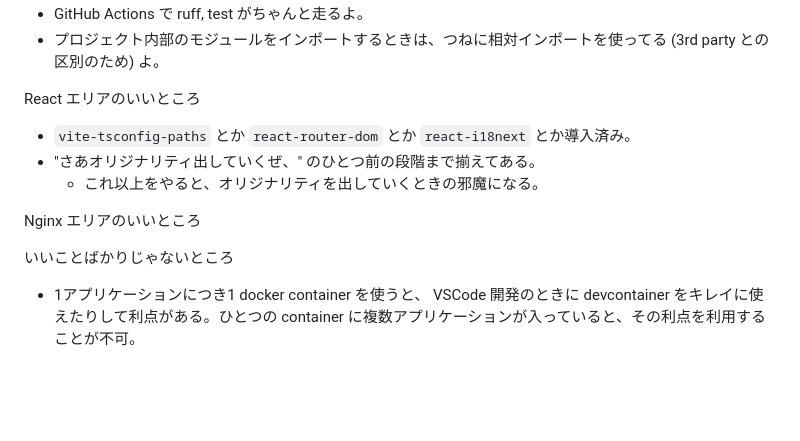
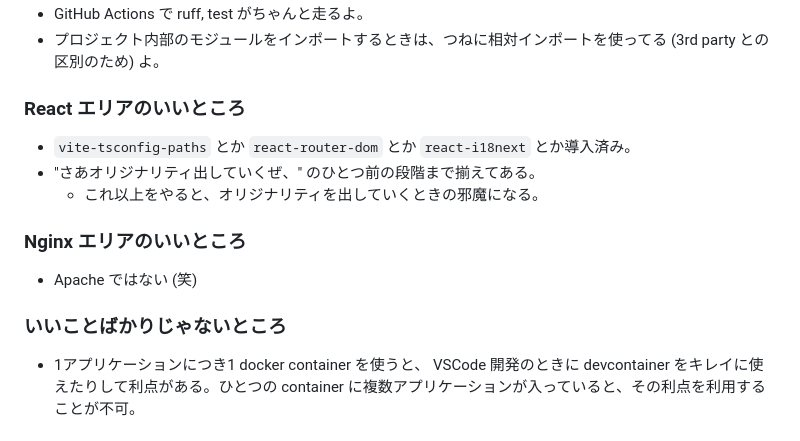
Before and after one commit to yuu-eguci/django-react-gemini, a Markdown page: README.md, the part around the change printed below. Rendered like a GitHub page; blank space fills up the shorter version.

Commit message:
📝 README

```diff
--- a/README.md
+++ b/README.md
@@ -30,15 +30,17 @@ Django エリアのいいところ
 - GitHub Actions で ruff, test がちゃんと走るよ。
 - プロジェクト内部のモジュールをインポートするときは、つねに相対インポートを使ってる (3rd party との区別のため) よ。
 
-React エリアのいいところ
+### React エリアのいいところ
 
 - `vite-tsconfig-paths` とか `react-router-dom` とか `react-i18next` とか導入済み。
 - "さあオリジナリティ出していくぜ、" のひとつ前の段階まで揃えてある。
     - これ以上をやると、オリジナリティを出していくときの邪魔になる。
 
-Nginx エリアのいいところ
+### Nginx エリアのいいところ
 
-いいことばかりじゃないところ
+- Apache ではない (笑)
+
+### いいことばかりじゃないところ
 
 - 1アプリケーションにつき1 docker container を使うと、 VSCode 開発のときに devcontainer をキレイに使えたりして利点がある。ひとつの container に複数アプリケーションが入っていると、その利点を利用することが不可。
 
```
Also changed, not shown: other parts of README.md (+1 -1 lines).
